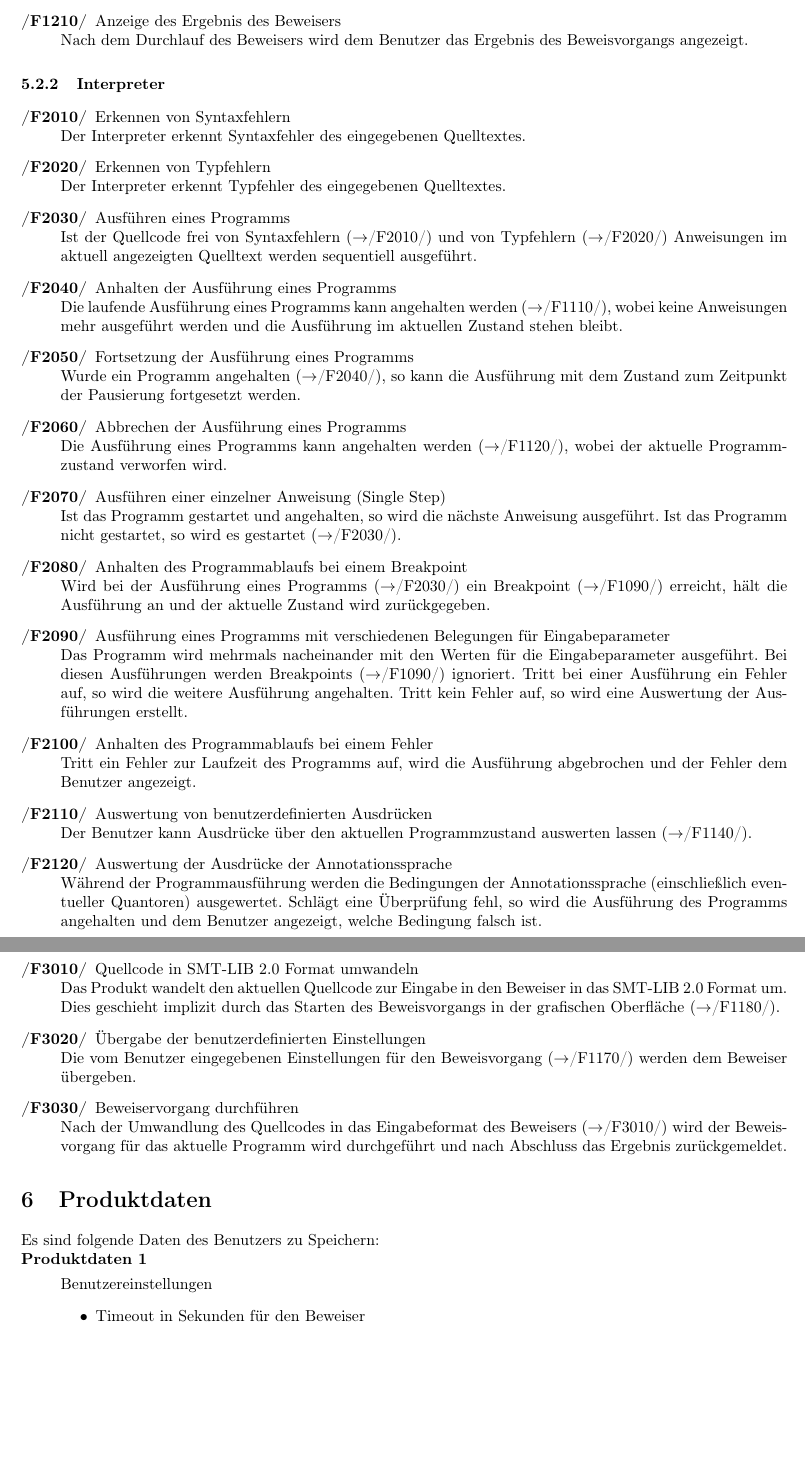
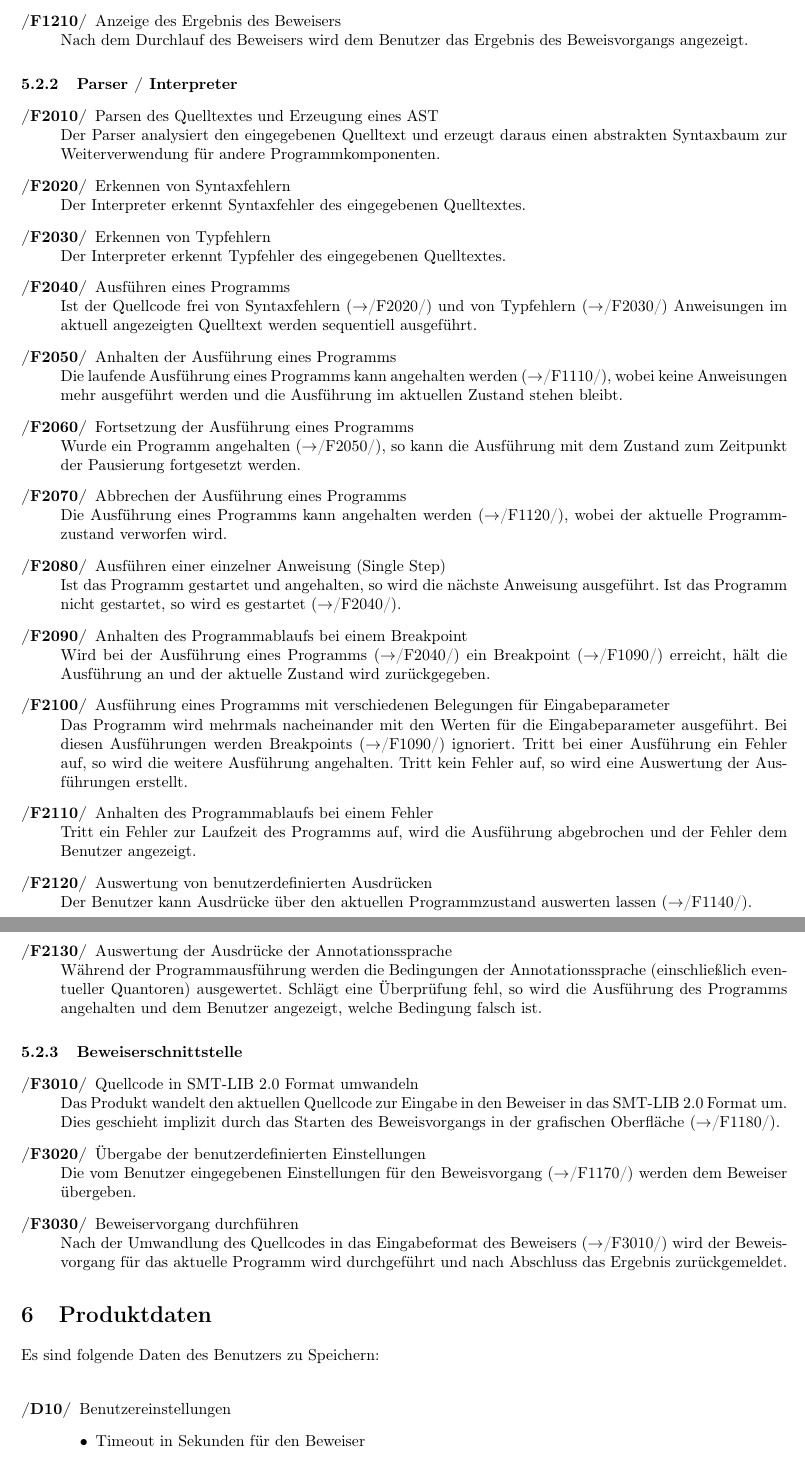
Before and after one commit to janhaag/PSE2011, a LaTeX document (Formal Specification/formal specification.tex): two parts of pages 9 and 10 of 19, joined at a grey line, cut so that both start at the same text, the shorter picture padded with empty space. The pictures show the PDF file Formal Specification/formal specification.pdf that the author committed with the source.

Commit message:
Minor changes in section 5. Minor formatting changes.

```diff
--- a/Formal Specification/formal specification.tex
+++ b/Formal Specification/formal specification.tex
@@ -210,17 +210,8 @@ Das Produkt erm\"{o}glicht dem Benutzer die Analyse eines Programmes, das in der
 /F1200/ & Starten des Beweisvorgangs\\
 /F1210/ & Anzeige des Ergebnis des Beweisers\\
 \hline
-\multicolumn{2}{| l |}{Interpreter}\\
+\multicolumn{2}{| l |}{Parser / Interpreter}\\
 \hline
-/F2010/ & Erkennen von Syntaxfehlern\\
-/F2020/ & Erkennen von Typfehlern\\
-/F2030/ & Ausf\"{u}hren eines Programms\\
-/F2040/ & Anhalten der Ausf\"{u}hrung eines Programms\\
-/F2050/ & Fortsetzung der Ausf\"{u}hrung eines Programms\\
-/F2060/ & Abbrechen der Ausf\"{u}hrung eines Programms\\
-/F2070/ & Ausf\"{u}hren einer einzelner Anweisung (Single Step)\\
-/F2080/ & Anhalten des Programmablaufs bei einem Breakpoint\\
-/F2090/ & Ausf\"{u}hrung eines Programms mit verschiedenen Belegungen f\"{u}r Eingabeparameter\\
-/F2100/ & Anhalten des Programmablaufs bei einem Fehler\\
-/F2110/ & Auswertung von benutzerdefinierten Ausdr\"{u}cken\\
-/F2120/ & Auswertung der Ausdr\"{u}cke der Annotationssprache\\
+/F2010/ & Parsen des Quelltextes und Erzeugung eines AST\\
+/F2020/ & Erkennen von Syntaxfehlern\\
+/F2030/ & Erkennen von Typfehlern\\
@@ -227,3 +222,9 @@ Das Produkt erm\"{o}glicht dem Benutzer die Analyse eines Programmes, das in der
+/F2080/ & Ausf\"{u}hren einer einzelner Anweisung (Single Step)\\
+/F2090/ & Anhalten des Programmablaufs bei einem Breakpoint\\
+/F2100/ & Ausf\"{u}hrung eines Programms mit verschiedenen Belegungen f\"{u}r Eingabeparameter\\
+/F2110/ & Anhalten des Programmablaufs bei einem Fehler\\
+/F2120/ & Auswertung von benutzerdefinierten Ausdr\"{u}cken\\
+/F2130/ & Auswertung der Ausdr\"{u}cke der Annotationssprache\\
 \hline
 \multicolumn{2}{| l |}{Beweiserschnittstelle}\\
 \hline
@@ -246,6 +247,5 @@ Der Benutzer kann den eingegebenen Quelltext in eine Datei speichern. Dabei gibt
 \item[/F1050/] Laden eines Programms aus einer Datei\\
 Der Benutzer kann ein Quellcode eines Programms aus einer Datei laden. Hierbei gibt der Benutzer die zu ladende Datei \"{u}ber eine grafische Oberfl\"{a}che an.
 \item[/F1060/] Anzeigen von Syntaxfehlern\\
-Wenn der Interpreter Syntaxfehler erkannt hat ($\to$/F2010/), wird dies dem Benutzer angezeigt, wenn er die Programmausf\"{u}hrung oder die Beweisf\"{u}hrung anfordert.
+Wenn der Interpreter Syntaxfehler erkannt hat ($\to$/F2020/), wird dies dem Benutzer angezeigt, wenn er die Programmausf\"{u}hrung oder die Beweisf\"{u}hrung anfordert.
 \item[/F1070/] Anzeigen von Typfehlern\\
-Wenn der Interpreter Typfehler erkannt hat ($\to$/F2020/), wird dies dem Benutzer angezeigt, wenn er die Programmausf\"{u}hrung oder die Beweisf\"{u}hrung anfordert.
@@ -279,12 +280,11 @@ Der Benutzer kann den Beweisvorgang mit Hilfe des Beweisers unter den eingegeben
 Nach dem Durchlauf des Beweisers wird dem Benutzer das Ergebnis des Beweisvorgangs angezeigt.
 \end{description}
 
-\subsubsection{Interpreter}
+\subsubsection{Parser / Interpreter}
 \begin{description}
-\item[/F2010/] Erkennen von Syntaxfehlern\\
+\item[/F2010/] Parsen des Quelltextes und Erzeugung eines AST\\
+Der Parser analysiert den eingegebenen Quelltext und erzeugt daraus einen abstrakten Syntaxbaum zur Weiterverwendung f\"{u}r andere Programmkomponenten.
+\item[/F2020/] Erkennen von Syntaxfehlern\\
 Der Interpreter erkennt Syntaxfehler des eingegebenen Quelltextes.
-\item[/F2020/] Erkennen von Typfehlern\\
+\item[/F2030/] Erkennen von Typfehlern\\
 Der Interpreter erkennt Typfehler des eingegebenen Quelltextes.
-\item[/F2030/] Ausf\"{u}hren eines Programms\\
-Ist der Quellcode frei von Syntaxfehlern ($\to$/F2010/) und von Typfehlern ($\to$/F2020/) Anweisungen im aktuell angezeigten Quelltext werden sequentiell ausgef\"{u}hrt.
-\item[/F2040/] Anhalten der Ausf\"{u}hrung eines Programms\\
@@ -291,4 +294 @@ Ist der Quellcode frei von Syntaxfehlern ($\to$/F2010/) und von Typfehlern ($\to
 Die laufende Ausf\"{u}hrung eines Programms kann angehalten werden ($\to$/F1110/), wobei keine Anweisungen mehr ausgef\"{u}hrt werden und die Ausf\"{u}hrung im aktuellen Zustand stehen bleibt.
-\item[/F2050/] Fortsetzung der Ausf\"{u}hrung eines Programms\\
-Wurde ein Programm angehalten ($\to$/F2040/), so kann die Ausf\"{u}hrung mit dem Zustand zum Zeitpunkt der Pausierung fortgesetzt werden.
-\item[/F2060/] Abbrechen der Ausf\"{u}hrung eines Programms\\
@@ -295,15 +298,15 @@ Wurde ein Programm angehalten ($\to$/F2040/), so kann die Ausf\"{u}hrung mit dem
 Die Ausf\"{u}hrung eines Programms kann angehalten werden ($\to$/F1120/), wobei der aktuelle Programmzustand verworfen wird.
-\item[/F2070/] Ausf\"{u}hren einer einzelner Anweisung (Single Step)\\
-Ist das Programm gestartet und angehalten, so wird die n\"{a}chste Anweisung ausgef\"{u}hrt. Ist das Programm nicht gestartet, so wird es gestartet ($\to$/F2030/).
-\item[/F2080/] Anhalten des Programmablaufs bei einem Breakpoint\\
-Wird bei der Ausf\"{u}hrung eines Programms ($\to$/F2030/) ein Breakpoint ($\to$/F1090/) erreicht, h\"{a}lt die Ausf\"{u}hrung an und der aktuelle Zustand wird zur\"{u}ckgegeben.
-\item[/F2090/] Ausf\"{u}hrung eines Programms mit verschiedenen Belegungen f\"{u}r Eingabeparameter\\
+\item[/F2080/] Ausf\"{u}hren einer einzelner Anweisung (Single Step)\\
+Ist das Programm gestartet und angehalten, so wird die n\"{a}chste Anweisung ausgef\"{u}hrt. Ist das Programm nicht gestartet, so wird es gestartet ($\to$/F2040/).
+\item[/F2090/] Anhalten des Programmablaufs bei einem Breakpoint\\
+Wird bei der Ausf\"{u}hrung eines Programms ($\to$/F2040/) ein Breakpoint ($\to$/F1090/) erreicht, h\"{a}lt die Ausf\"{u}hrung an und der aktuelle Zustand wird zur\"{u}ckgegeben.
+\item[/F2100/] Ausf\"{u}hrung eines Programms mit verschiedenen Belegungen f\"{u}r Eingabeparameter\\
 Das Programm wird mehrmals nacheinander mit den Werten f\"{u}r die Eingabeparameter ausgef\"{u}hrt. Bei diesen Ausf\"{u}hrungen werden Breakpoints ($\to$/F1090/) ignoriert. Tritt bei einer Ausf\"{u}hrung ein Fehler auf, so wird die weitere Ausf\"{u}hrung angehalten. Tritt kein Fehler auf, so wird eine Auswertung der Ausf\"{u}hrungen erstellt.
-\item[/F2100/] Anhalten des Programmablaufs bei einem Fehler\\
+\item[/F2110/] Anhalten des Programmablaufs bei einem Fehler\\
 Tritt ein Fehler zur Laufzeit des Programms auf, wird die Ausf\"{u}hrung abgebrochen und der Fehler dem Benutzer angezeigt.
-\item[/F2110/] Auswertung von benutzerdefinierten Ausdr\"{u}cken\\
+\item[/F2120/] Auswertung von benutzerdefinierten Ausdr\"{u}cken\\
 Der Benutzer kann Ausdr\"{u}cke \"{u}ber den aktuellen Programmzustand auswerten lassen ($\to$/F1140/).
-\item[/F2120/] Auswertung der Ausdr\"{u}cke der Annotationssprache\\
+\item[/F2130/] Auswertung der Ausdr\"{u}cke der Annotationssprache\\
 W\"{a}hrend der Programmausf\"{u}hrung werden die Bedingungen der Annotationssprache (einschlie\ss{}lich eventueller Quantoren) ausgewertet. Schl\"{a}gt eine \"{U}berpr\"{u}fung fehl, so wird die Ausf\"{u}hrung des Programms angehalten und dem Benutzer angezeigt, welche Bedingung falsch ist.
 \end{description}
 
@@ -320,7 +323,8 @@ Nach der Umwandlung des Quellcodes in das Eingabeformat des Beweisers ($\to$/F30
 
 \section{Produktdaten}
 Es sind folgende Daten des Benutzers zu Speichern:\\
-\begin{PD}{Benutzereinstellungen}{Benutzereinstellungen}{Benutzereinstellungen}
+\begin{description}
+\item[/D10/] Benutzereinstellungen
 \begin{itemize}
   \item Timeout in Sekunden f\"{u}r den Beweiser
   \item Speicherbegrenzung in Megabyte f\"{u}r den Beweiser
```
Also changed, not shown: Formal Specification/formal specification.pdf, Formal Specification/formal specification.tex (26 more changed lines).
